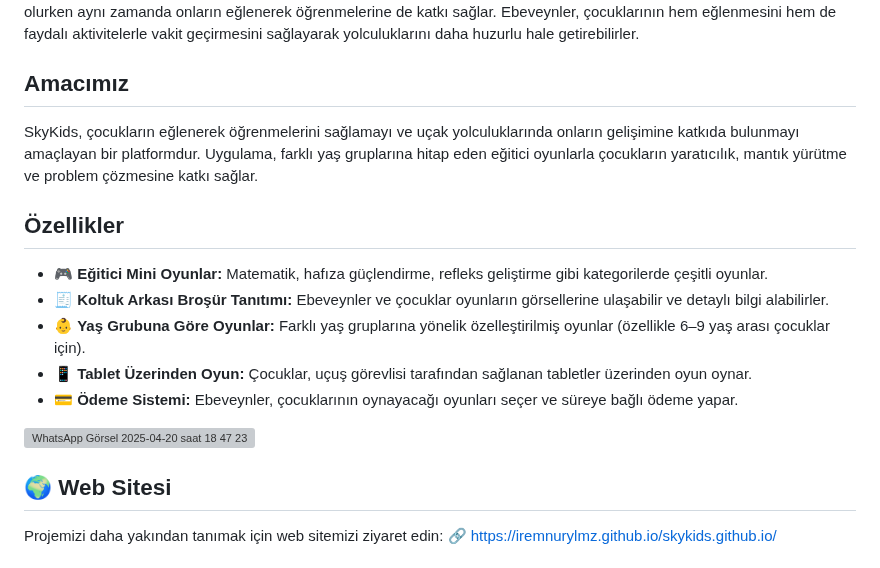
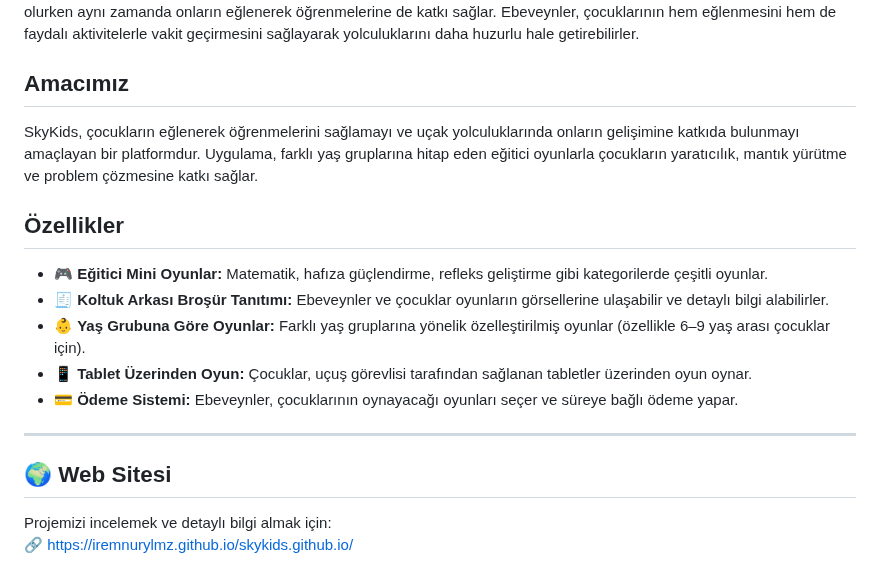
Before and after one commit to iremnurylmz/guncel_konular_proje, a Markdown page: README.md, the part around one of its changes. Rendered like a GitHub page; grey boxes are pictures that could not be loaded.

```diff
--- a/README.md
+++ b/README.md
@@ -4,8 +4,11 @@ Skykids, uçak yolculuklarını çocuklar için daha keyifli ve öğretici hale
 Skykids, uzun uçuşlarda çocukların sıkılmasını önlemeye yardımcı olurken aynı zamanda onların eğlenerek öğrenmelerine de katkı sağlar. Ebeveynler, çocuklarının hem eğlenmesini hem de faydalı aktivitelerle vakit geçirmesini sağlayarak yolculuklarını daha huzurlu hale getirebilirler.
+
 
 ## Amacımız
 
 SkyKids, çocukların eğlenerek öğrenmelerini sağlamayı ve uçak yolculuklarında onların gelişimine katkıda bulunmayı amaçlayan bir platformdur. Uygulama, farklı yaş gruplarına hitap eden eğitici oyunlarla çocukların yaratıcılık, mantık yürütme ve problem çözmesine katkı sağlar.
+
+
 
 
 ## Özellikler
@@ -17,12 +20,10 @@ SkyKids, çocukların eğlenerek öğrenmelerini sağlamayı ve uçak yolculukla
 - 💳 **Ödeme Sistemi:** Ebeveynler, çocuklarının oynayacağı oyunları seçer ve süreye bağlı ödeme yapar.
 
 
-![WhatsApp Görsel 2025-04-20 saat 18 47 23_54a0c507](https://github.com/user-attachments/assets/70b3fe60-c2c1-4a93-8164-dba714e35152)
-
-
+---
 
 ## 🌍 Web Sitesi
 
-Projemizi daha yakından tanımak için web sitemizi ziyaret edin:
-🔗 https://iremnurylmz.github.io/skykids.github.io/
+Projemizi incelemek ve detaylı bilgi almak için:
+🔗 [https://iremnurylmz.github.io/skykids.github.io/](https://iremnurylmz.github.io/skykids.github.io/)
 
```
Also changed, not shown: other parts of README.md (+46 -28 lines).
